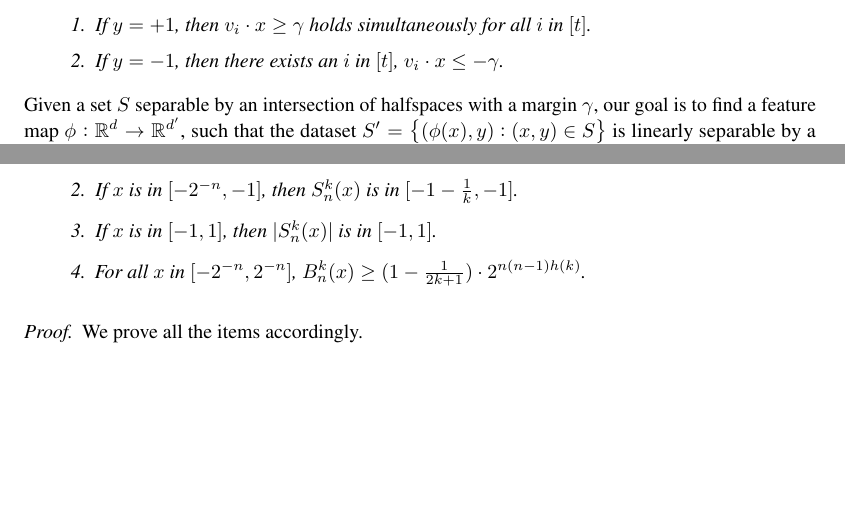
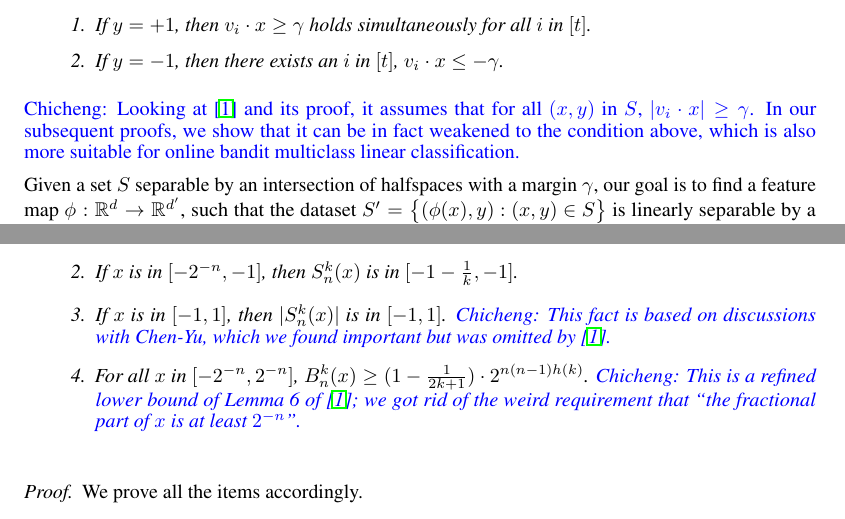
Before and after one commit to bahh723/separable-bandit-classification-tex, a LaTeX document (ptf_margin.tex): two parts of pages 1 and 3 of 7, joined at a grey line, cut so that both start at the same text, the shorter picture padded with empty space. Compiled offline with pdfLaTeX.

Commit message:
some remarks

```diff
--- a/ptf_margin.tex
+++ b/ptf_margin.tex
@@ -196,6 +196,7 @@ such that for every $(x,y)$ in $S$:
 \end{enumerate}
 \label{def:int-margin}
 \end{definition}
+\cz{Looking at~\cite{klivans2004learning} and its proof, it assumes that for all $(x,y)$ in $S$, $|v_i \cdot x| \geq \gamma$. In our subsequent proofs, we show that it can be in fact weakened to the condition above, which is also more suitable for online bandit multiclass linear classification.}
 
 Given a set $S$ separable by an intersection of halfspaces with a margin $\gamma$, our goal is to find a feature map $\phi: \fR^d \to \fR^{d'}$, such that the dataset $S' = \cbr{(\phi(x), y): (x,y) \in S}$ is linearly separable by a margin $\gamma' > 0$.
 \begin{definition}
@@ -304,7 +305,11 @@ $S_n^k(\cdot)$ has the following properties:
 \item If $x$ is in $[1, 2^n]$, then $S_n^k(x)$ is in $[1, 1 + \frac 1 k]$. \label{item:sign-rt}
 \item If $x$ is in $[-2^{-n}, -1]$, then $S_n^k(x)$ is in $[-1 - \frac 1 k, -1]$. \label{item:sign-lt}
 \item If $x$ is in $[-1, 1]$, then $|S_n^k(x)|$ is in $[-1, 1]$. \label{item:sign-mid}
-\item For all $x$ in $[-2^{-n}, 2^{-n}]$, $B_n^k(x) \geq (1-\frac{1}{2k+1}) \cdot 2^{n(n-1)h(k)}$. \label{item:sign-denom}
+\cz{This fact is based on discussions with Chen-Yu, which we found important but was omitted by~\cite{klivans2004learning}.}
+\item For all $x$ in $[-2^{-n}, 2^{-n}]$, $B_n^k(x) \geq (1-\frac{1}{2k+1}) \cdot 2^{n(n-1)h(k)}$.
+\cz{This is a refined lower bound of Lemma 6 of~\cite{klivans2004learning}; we got rid of the weird
+requirement that ``the fractional part of $x$ is at least $2^{-n}$''.}
+\label{item:sign-denom}
 \end{enumerate}
 \label{fact:newman}
 \end{fact}
```
Also changed, not shown: ptf_margin.tex (3 more changed lines).
